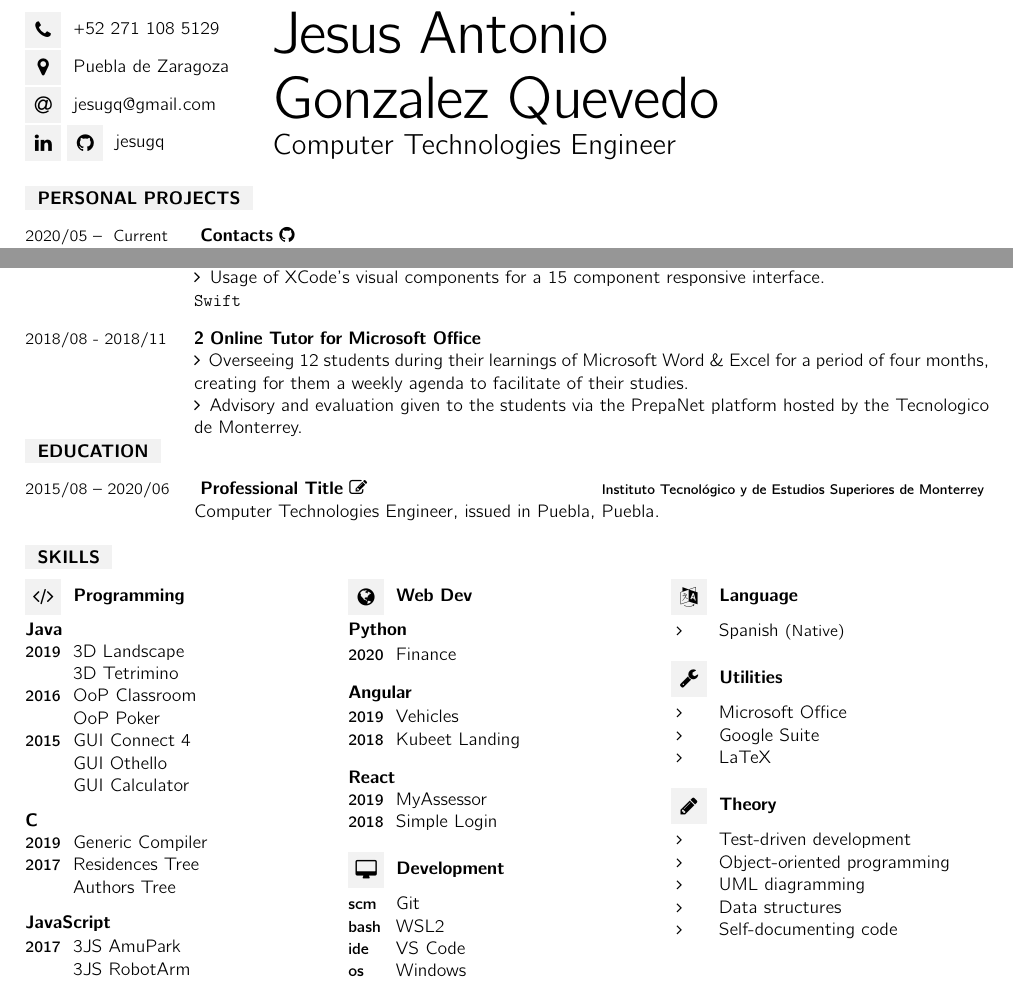
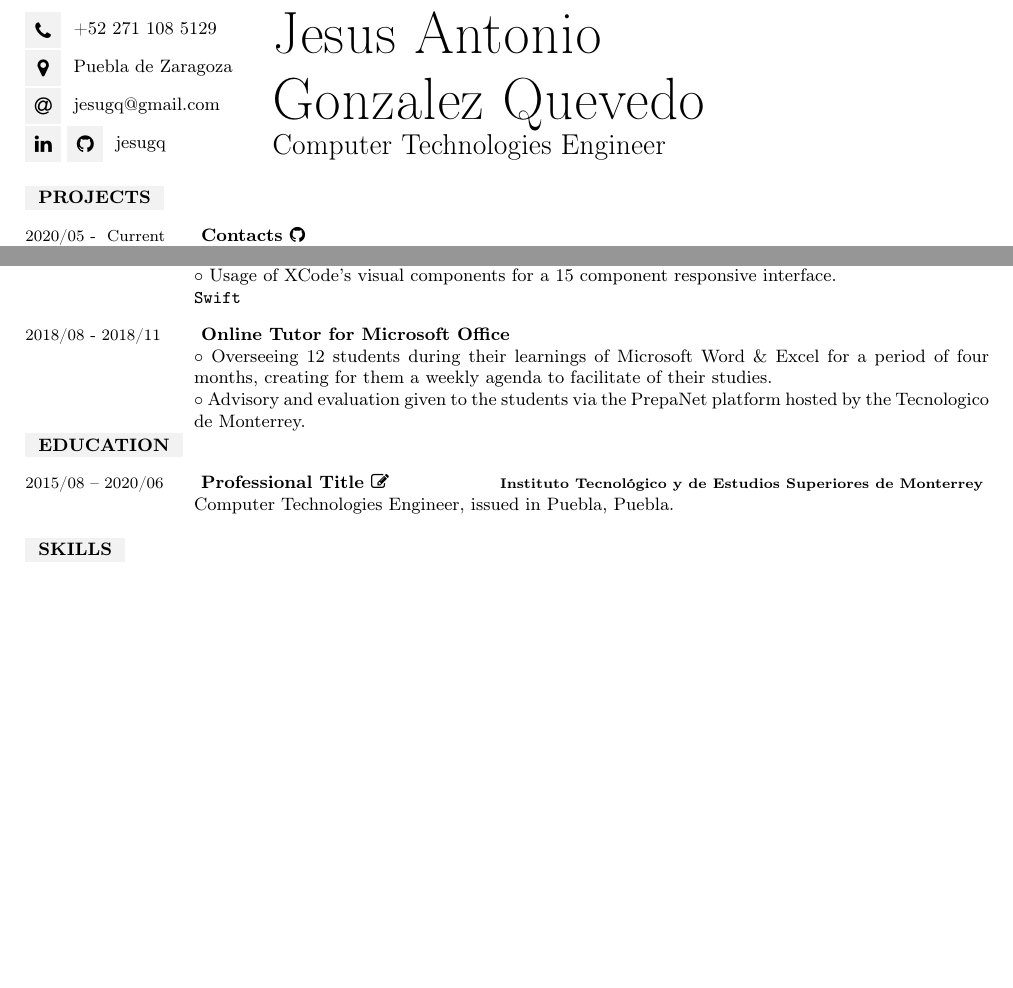
Before and after one commit to jesugq/resume-v2, a LaTeX document (main.tex, which reads devcv.cls, jesugq.tex): two parts of the page, joined at a grey line, cut so that both start at the same text, the shorter picture padded with empty space. Compiled offline with pdfLaTeX.

Commit message:
Update font and create space

```diff
--- a/devcv.cls
+++ b/devcv.cls
@@ -61,15 +61,12 @@
 
 \usepackage[utf8]{inputenc} % Required for inputting international characters
 \usepackage[T1]{fontenc} % Output font encoding for international characters
+\usepackage{fetamont}
 %\usepackage[default]{raleway}
 %\usepackage[defaultsans]{droidsans}
-\usepackage{cmbright}
+%\usepackage{cmbright}
 %\usepackage[default]{gillius}
-%\usepackage{fetamont}
 %\usepackage{roboto}
-
-\renewcommand*\familydefault{\sfdefault} % Force the sans-serif version of any font used
-
 
 %------------------------------------------------
 
--- a/jesugq.tex
+++ b/jesugq.tex
@@ -15,7 +15,7 @@
 \newcommand{\es}[1]{\ifes#1\fi}
 
 \newcommand{\docbullet}{
-    \faAngleRight \,
+    $\circ$
 }
 \newcommand{\docslash}{
     \, / \,
@@ -64,7 +64,7 @@
 %-------------------------------------------------------------------------------
 
 \newcommand{\projects}{
-    \en{Personal Projects}\es{Proyectos Personales}
+    \en{Projects}\es{Proyectos}
 }
 \newcommand{\current}{
     \en{Current}\es{Actual}
@@ -99,7 +99,7 @@
 %-------------------------------------------------------------------------------
 
 \newcommand{\periodcontact}{
-    2020/05 -- \current
+    2020/05 - \current
 }
 \newcommand{\ocupationcontact}{
     \en{Contacts}\es{Contactos}
@@ -177,7 +177,7 @@
 \newcommand{\periodtutor}{
     2018/08 - 2018/11
 }
-\newcommand{\ocupationtutor}{2
+\newcommand{\ocupationtutor}{
     \en{Online Tutor for Microsoft Office}\es{Tutoreo en Línea de Microsoft Office}
 }
 \newcommand{\enterprisetutor}{}
--- a/main.tex
+++ b/main.tex
@@ -109,51 +109,6 @@
 
 \cvsect{\skills}
 
-\begin{minipage}[t]{0.33\textwidth}
-    \vspace{-\baselineskip}
-
-    \icon{Code}
-    \textbf{\programming}
-
-    \listprogramming
-\end{minipage}
-\begin{minipage}[t]{0.33\textwidth}
-    \vspace{-\baselineskip}
-
-    \icon{Globe}
-    \textbf{\webdev}
-
-    \listwebdev
-
-    \vspace{8pt}
-
-    \icon{Desktop}
-    \textbf{\development}
-
-    \listdevelopment
-\end{minipage}
-\begin{minipage}[t]{0.33\textwidth}
-    \vspace{-\baselineskip}
-
-    \icon{Language}
-    \textbf{\languages}
-
-    \listlanguages
-
-    \vspace{8pt}
-
-    \icon{Wrench}
-    \textbf{\utilities}
-
-    \listutilities
-
-    \vspace{8pt}
-
-    \icon{Pencil}
-    \textbf{\theory}
-
-    \listtheory
-\end{minipage}
 
 %-------------------------------------------------------------------------------
 
```
Also changed, not shown: main.pdf.
